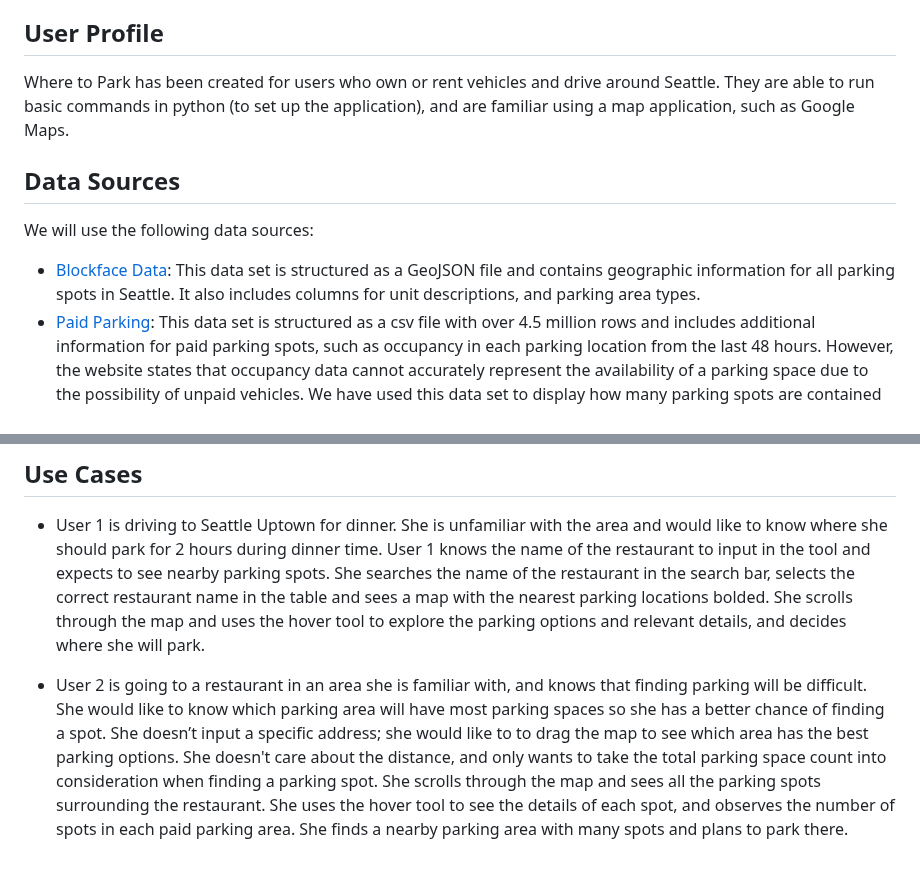
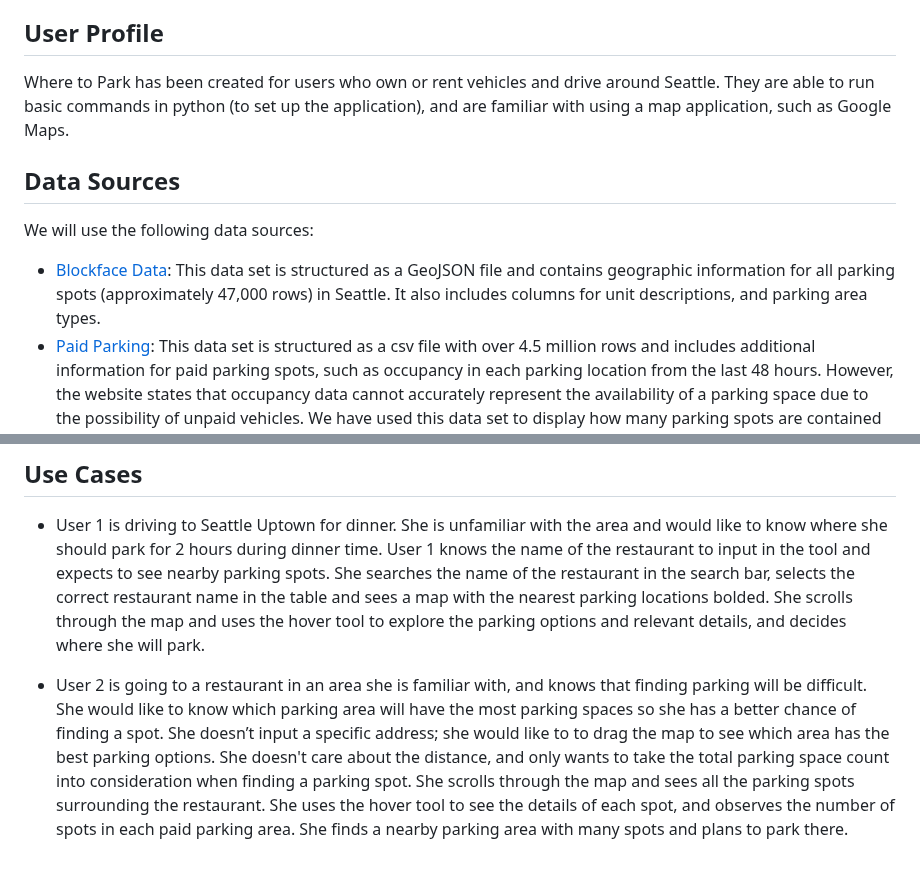
Before and after one commit to jennywong01/wheretopark, a Markdown page: doc/Functional Specification.md, 2 parts joined by grey strips. Drawn GitHub-style.

```diff
--- a/doc/Functional Specification.md
+++ b/doc/Functional Specification.md
@@ -6,13 +6,13 @@ Parking in Seattle can be difficult, especially if one is unfamiliar with the ne
 
 
 ## User Profile
-Where to Park has been created for users who own or rent vehicles and drive around Seattle. They are able to run basic commands in python (to set up the application), and are familiar using a map application, such as Google Maps.
+Where to Park has been created for users who own or rent vehicles and drive around Seattle. They are able to run basic commands in python (to set up the application), and are familiar with using a map application, such as Google Maps.
 
 
 
 ## Data Sources
 We will use the following data sources:
-- [Blockface Data](https://data-seattlecitygis.opendata.arcgis.com/datasets/SeattleCityGIS::blockface/about): This data set is structured as a GeoJSON file and contains geographic information for all parking spots in Seattle. It also includes columns for unit descriptions, and parking area types.
+- [Blockface Data](https://data-seattlecitygis.opendata.arcgis.com/datasets/SeattleCityGIS::blockface/about): This data set is structured as a GeoJSON file and contains geographic information for all parking spots (approximately 47,000 rows) in Seattle. It also includes columns for unit descriptions, and parking area types.
 - [Paid Parking](https://data.seattle.gov/Transportation/Paid-Parking-Last-48-Hours-/hiyf-7edq): This data set is structured as a csv file with over 4.5 million rows and includes additional information for paid parking spots, such as occupancy in each parking location from the last 48 hours. However, the website states that occupancy data cannot accurately represent the availability of a parking space due to the possibility of unpaid vehicles. We have used this data set to display how many parking spots are contained in each paid parking area.
 - Google Maps API: This data set is structured as an API. We have used the Google Maps API to overlay parking locations over a map, and allow users to search addresses and locations within Seattle. This is possible through the API's functionality for geocoding (converting addresses into geographic coordinates).
 
@@ -21,4 +21,4 @@ We will use the following data sources:
 ## Use Cases
 - User 1 is driving to Seattle Uptown for dinner. She is unfamiliar with the area and would like to know where she should park for 2 hours during dinner time. User 1 knows the name of the restaurant to input in the tool and expects to see nearby parking spots. She searches the name of the restaurant in the search bar, selects the correct restaurant name in the table and sees a map with the nearest parking locations bolded. She scrolls through the map and uses the hover tool to explore the parking options and relevant details, and decides where she will park.
 
-- User 2 is going to a restaurant in an area she is familiar with, and knows that finding parking will be difficult. She would like to know which parking area will have most parking spaces so she has a better chance of finding a spot. She doesn’t input a specific address; she would like to to drag the map to see which area has the best parking options. She doesn't care about the distance, and only wants to take the total parking space count into consideration when finding a parking spot. She scrolls through the map and sees all the parking spots surrounding the restaurant. She uses the hover tool to see the details of each spot, and observes the number of spots in each paid parking area. She finds a nearby parking area with many spots and plans to park there.
+- User 2 is going to a restaurant in an area she is familiar with, and knows that finding parking will be difficult. She would like to know which parking area will have the most parking spaces so she has a better chance of finding a spot. She doesn’t input a specific address; she would like to to drag the map to see which area has the best parking options. She doesn't care about the distance, and only wants to take the total parking space count into consideration when finding a parking spot. She scrolls through the map and sees all the parking spots surrounding the restaurant. She uses the hover tool to see the details of each spot, and observes the number of spots in each paid parking area. She finds a nearby parking area with many spots and plans to park there.
```
